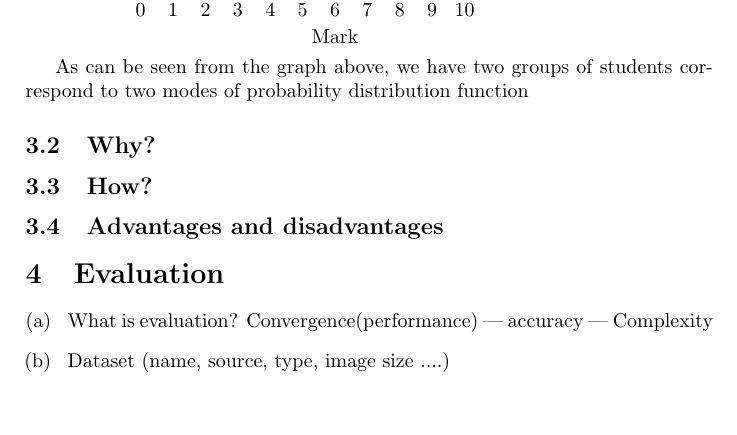
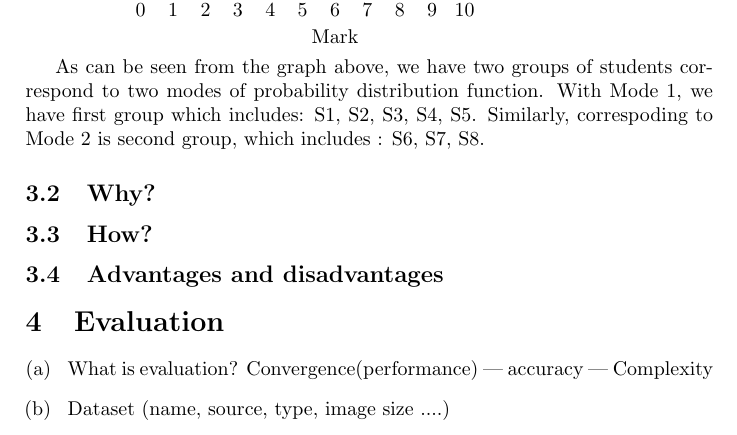
Before and after one commit to nguyenductho89/ProjectReport, a LaTeX document (Report_PrjS1.tex, which reads Meanshift.tex): part of page 4 of 4, cut so that both start at the same text, the shorter picture padded with empty space. Compiled offline with pdfLaTeX.

```diff
--- a/Meanshift.tex
+++ b/Meanshift.tex
@@ -127,7 +127,8 @@
 	\end{axis}
 \end{tikzpicture}
 
-As can be seen from the graph above, we have two groups of students correspond to two modes of probability distribution function
+As can be seen from the graph above, we have two groups of students correspond to two modes of probability distribution function.
+With Mode 1, we have first group which includes: S1, S2, S3, S4, S5.  Similarly, correspoding to Mode 2 is second group, which includes : S6, S7, S8.
 
 \subsection{Why?}
 
```
